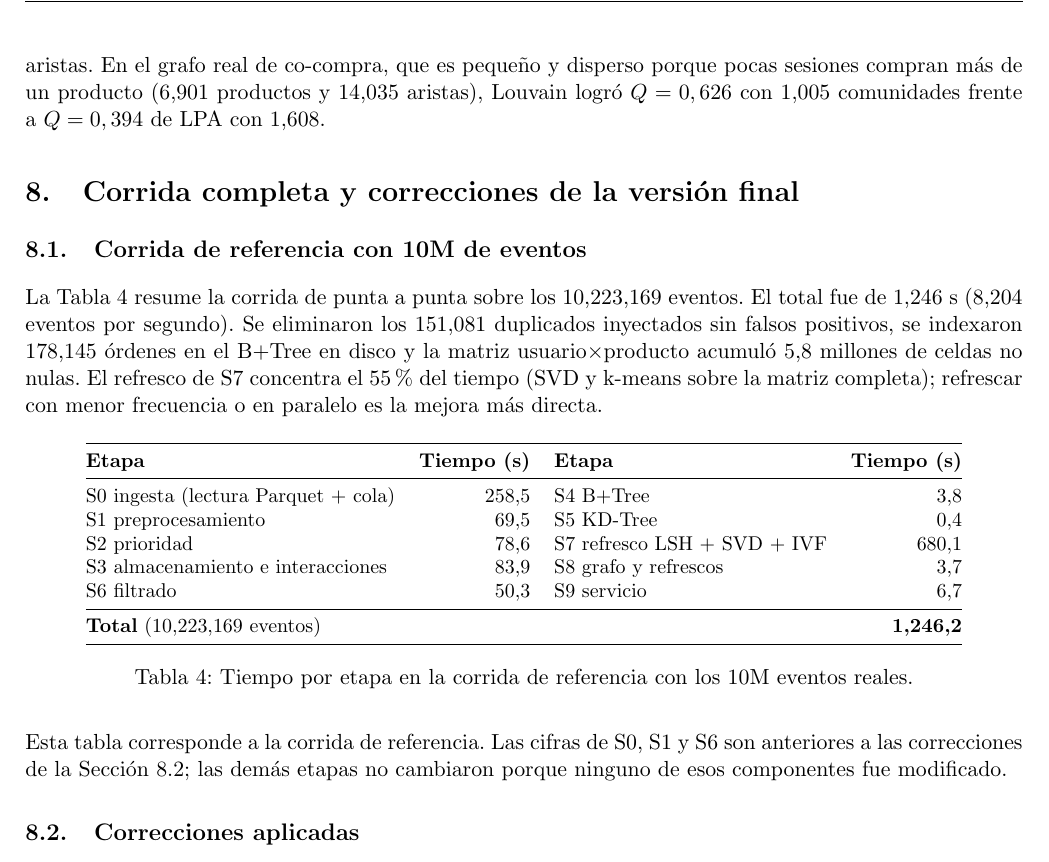
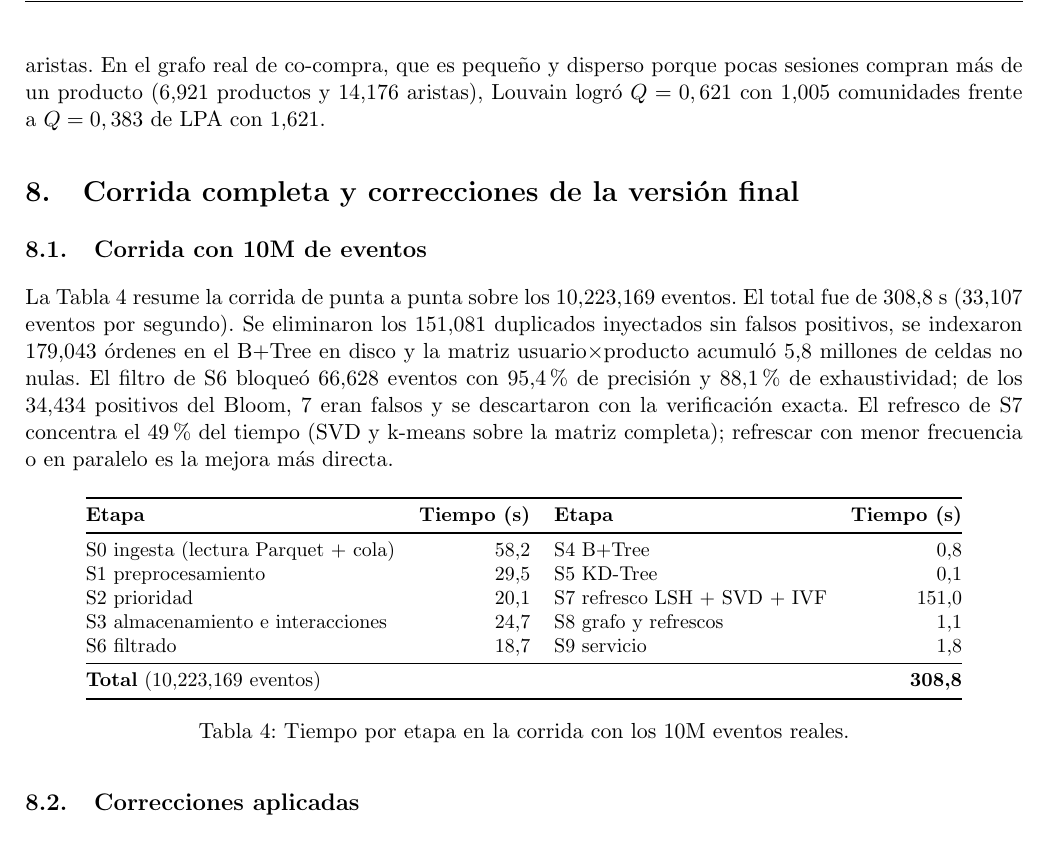
Before and after one commit to UTEC-AII/Proyecto-Final-E-AD, a LaTeX document (report/Proyecto_Final_Grupo2.tex): part of page 10 of 12, cut so that both start at the same text. Compiled offline with pdfLaTeX.

Commit message:
docs(resultados): corrida definitiva de 10M con el codigo final
- Nuevas cifras: 308,8 s (33,107 eventos/s), 66,628 bloqueados con 95,4 % de
  precision y 88,1 % de exhaustividad, 179,043 ordenes indexadas.
- Informe, README, laminas y results/demo actualizados; se elimina la nota de
  corrida de referencia.

```diff
--- a/report/Proyecto_Final_Grupo2.tex
+++ b/report/Proyecto_Final_Grupo2.tex
@@ -329,14 +329,14 @@ Sin aproximaci\'on, el KD-Tree en $d=32$ fue 421 veces m\'as lento que la fuerza
 \subsection{Grafo de co-compra}
 PageRank escala linealmente en aristas (pendiente 1,08) y converge en 47 a 56 iteraciones: 20,7 s para 9,9M aristas. Su correlaci\'on de Spearman con el grado ponderado es 0,99 y el top-100 coincide en 97 \%, as\'i que en co-compra la diferencia est\'a en la cola: PageRank sube productos conectados con productos centrales.
 
-En comunidades, sobre grafos con particiones plantadas, Louvain obtiene mayor modularidad que Label Propagation en todos los tama\~nos (0,781 frente a 0,750 con 1M aristas, igual a la partici\'on plantada), es m\'as estable entre semillas (NMI 0,99 frente a 0,94) y recupera mejor la partici\'on real (NMI 0,96 frente a 0,93), aunque tarda 25 s frente a 19 s. Con 10M aristas solo corri\'o LPA (448 s), que se fragment\'o en 104,606 comunidades con $Q=0,68$; Louvain en Python puro super\'o los 40 minutos y se acot\'o a 1M aristas. En el grafo real de co-compra, que es peque\~no y disperso porque pocas sesiones compran m\'as de un producto (6,901 productos y 14,035 aristas), Louvain logr\'o $Q=0,626$ con 1,005 comunidades frente a $Q=0,394$ de LPA con 1,608.
+En comunidades, sobre grafos con particiones plantadas, Louvain obtiene mayor modularidad que Label Propagation en todos los tama\~nos (0,781 frente a 0,750 con 1M aristas, igual a la partici\'on plantada), es m\'as estable entre semillas (NMI 0,99 frente a 0,94) y recupera mejor la partici\'on real (NMI 0,96 frente a 0,93), aunque tarda 25 s frente a 19 s. Con 10M aristas solo corri\'o LPA (448 s), que se fragment\'o en 104,606 comunidades con $Q=0,68$; Louvain en Python puro super\'o los 40 minutos y se acot\'o a 1M aristas. En el grafo real de co-compra, que es peque\~no y disperso porque pocas sesiones compran m\'as de un producto (6,921 productos y 14,176 aristas), Louvain logr\'o $Q=0,621$ con 1,005 comunidades frente a $Q=0,383$ de LPA con 1,621.
 
 
 % ============================================================
 \section{Corrida completa y correcciones de la versi\'on final}
 
-\subsection{Corrida de referencia con 10M de eventos}
-La Tabla~\ref{tab:corrida} resume la corrida de punta a punta sobre los 10,223,169 eventos. El total fue de 1,246 s (8,204 eventos por segundo). Se eliminaron los 151,081 duplicados inyectados sin falsos positivos, se indexaron 178,145 \'ordenes en el B+Tree en disco y la matriz usuario$\times$producto acumul\'o 5,8 millones de celdas no nulas. El refresco de S7 concentra el 55 \% del tiempo (SVD y k-means sobre la matriz completa); refrescar con menor frecuencia o en paralelo es la mejora m\'as directa.
+\subsection{Corrida con 10M de eventos}
+La Tabla~\ref{tab:corrida} resume la corrida de punta a punta sobre los 10,223,169 eventos. El total fue de 308,8 s (33,107 eventos por segundo). Se eliminaron los 151,081 duplicados inyectados sin falsos positivos, se indexaron 179,043 \'ordenes en el B+Tree en disco y la matriz usuario$\times$producto acumul\'o 5,8 millones de celdas no nulas. El filtro de S6 bloque\'o 66,628 eventos con 95,4 \% de precisi\'on y 88,1 \% de exhaustividad; de los 34,434 positivos del Bloom, 7 eran falsos y se descartaron con la verificaci\'on exacta. El refresco de S7 concentra el 49 \% del tiempo (SVD y k-means sobre la matriz completa); refrescar con menor frecuencia o en paralelo es la mejora m\'as directa.
 
 \begin{table}[H]
 \centering
@@ -345,20 +345,18 @@ La Tabla~\ref{tab:corrida} resume la corrida de punta a punta sobre los 10,223,1
 \toprule
 \textbf{Etapa} & \textbf{Tiempo (s)} & \textbf{Etapa} & \textbf{Tiempo (s)} \\
 \midrule
-S0 ingesta (lectura Parquet + cola) & 258,5 & S4 B+Tree & 3,8 \\
-S1 preprocesamiento & 69,5 & S5 KD-Tree & 0,4 \\
-S2 prioridad & 78,6 & S7 refresco LSH + SVD + IVF & 680,1 \\
-S3 almacenamiento e interacciones & 83,9 & S8 grafo y refrescos & 3,7 \\
-S6 filtrado & 50,3 & S9 servicio & 6,7 \\
+S0 ingesta (lectura Parquet + cola) & 58,2 & S4 B+Tree & 0,8 \\
+S1 preprocesamiento & 29,5 & S5 KD-Tree & 0,1 \\
+S2 prioridad & 20,1 & S7 refresco LSH + SVD + IVF & 151,0 \\
+S3 almacenamiento e interacciones & 24,7 & S8 grafo y refrescos & 1,1 \\
+S6 filtrado & 18,7 & S9 servicio & 1,8 \\
 \midrule
-\multicolumn{3}{@{}l}{\textbf{Total} (10,223,169 eventos)} & \textbf{1,246,2} \\
+\multicolumn{3}{@{}l}{\textbf{Total} (10,223,169 eventos)} & \textbf{308,8} \\
 \bottomrule
 \end{tabular}
-\caption{Tiempo por etapa en la corrida de referencia con los 10M eventos reales.}
+\caption{Tiempo por etapa en la corrida con los 10M eventos reales.}
 \label{tab:corrida}
 \end{table}
-
-Esta tabla corresponde a la corrida de referencia. Las cifras de S0, S1 y S6 son anteriores a las correcciones de la Secci\'on~\ref{sec:correcciones}; las dem\'as etapas no cambiaron porque ninguno de esos componentes fue modificado.
 
 \subsection{Correcciones aplicadas}
 \label{sec:correcciones}
```
Also changed, not shown: README.md, report/Proyecto_Final_Grupo2.pdf, report/Proyecto_Final_Grupo2.tex (2 more changed lines), 3 other files.
